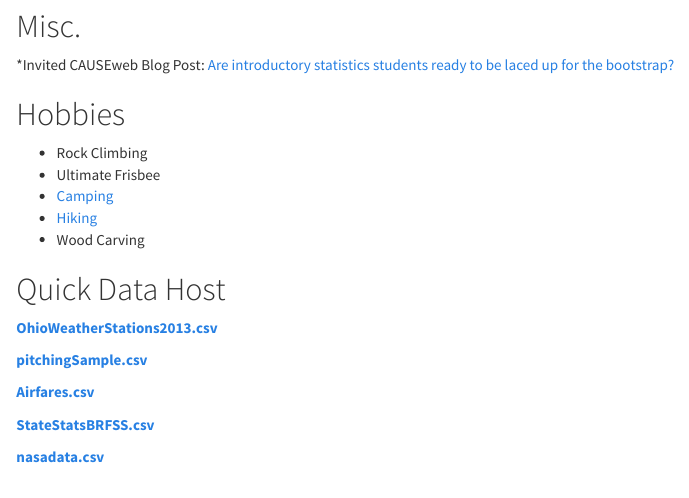
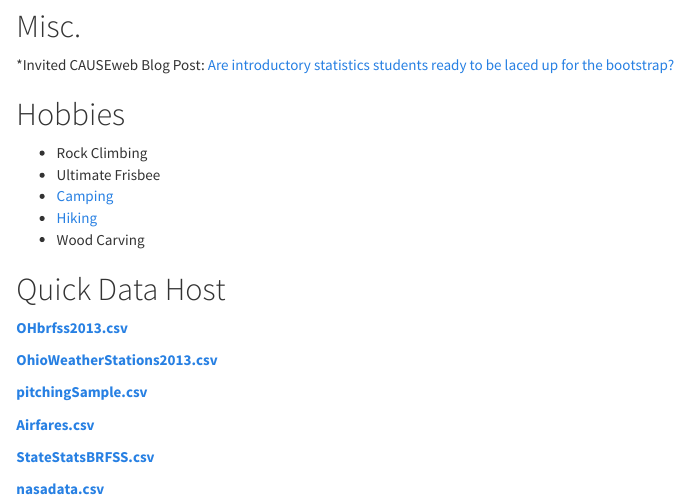
Before and after one commit to kmaurer/kmaurer.github.io, an R Markdown document (index.Rmd): the page in a window 1100 px wide, from 970 px down. The pictures show the output file index.html that the author committed with the source, opened offline.

Commit message:
Add raw BRFSS Ohio 2013 Data for data cleaning class

```diff
--- a/index.Rmd
+++ b/index.Rmd
@@ -45,6 +45,8 @@ My name is Karsten Maurer.  I am originally from the Twin Cities area of Minneso
 
 ## Quick Data Host
 
+ **[OHbrfss2013.csv](documents/OHbrfss2013.csv)**
+
  **[OhioWeatherStations2013.csv](documents/OhioWeatherStations2013.csv)**
 
  **[pitchingSample.csv](documents/pitchingSample.csv)**
```
Also changed, not shown: index.html, 1 other file.
